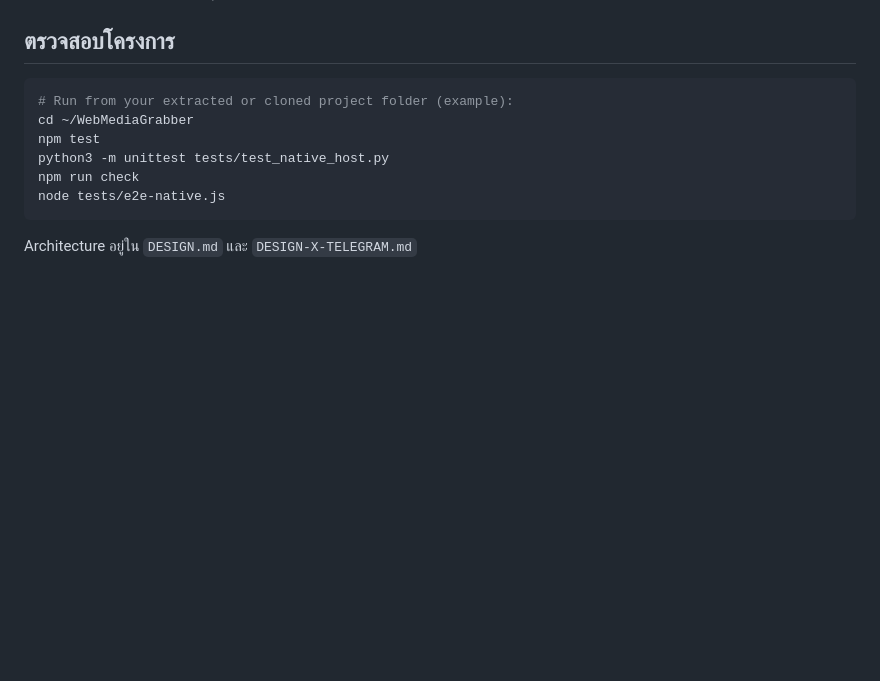
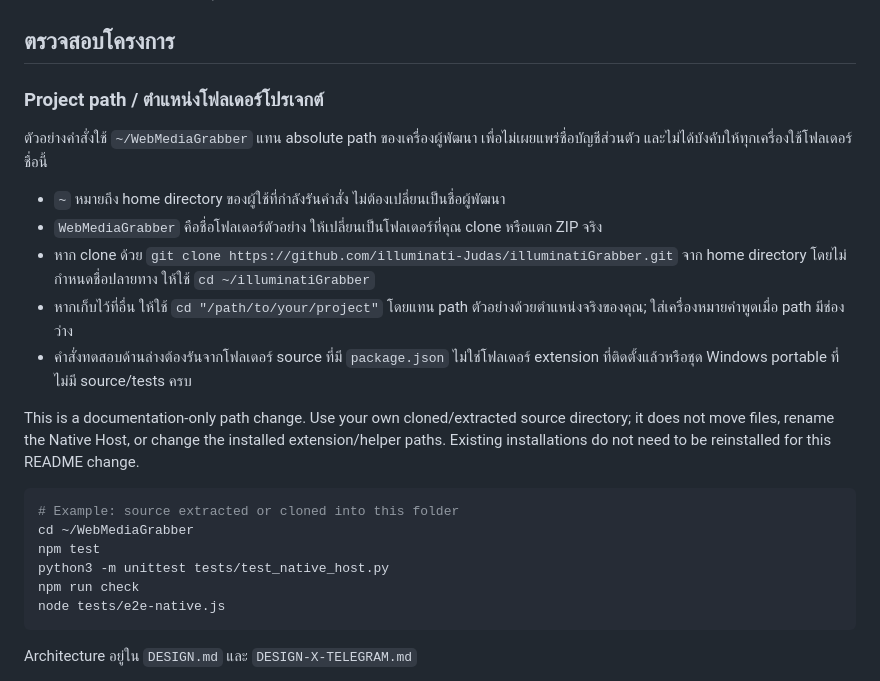
Before and after one commit to illuminati-Judas/illuminatiGrabber, a Markdown page: README.md, the part around the change. GitHub-like rendering; blank space fills up the shorter version.

Commit message:
docs: explain portable project paths and installation impact

````diff
--- a/README.md
+++ b/README.md
@@ -121,8 +121,20 @@ Chrome ไม่อนุญาตให้ Installer ส่วนตัวต
 
 ## ตรวจสอบโครงการ
 
+### Project path / ตำแหน่งโฟลเดอร์โปรเจกต์
+
+ตัวอย่างคำสั่งใช้ `~/WebMediaGrabber` แทน absolute path ของเครื่องผู้พัฒนา เพื่อไม่เผยแพร่ชื่อบัญชีส่วนตัว และไม่ได้บังคับให้ทุกเครื่องใช้โฟลเดอร์ชื่อนี้
+
+- `~` หมายถึง home directory ของผู้ใช้ที่กำลังรันคำสั่ง ไม่ต้องเปลี่ยนเป็นชื่อผู้พัฒนา
+- `WebMediaGrabber` คือชื่อโฟลเดอร์ตัวอย่าง ให้เปลี่ยนเป็นโฟลเดอร์ที่คุณ clone หรือแตก ZIP จริง
+- หาก clone ด้วย `git clone https://github.com/illuminati-Judas/illuminatiGrabber.git` จาก home directory โดยไม่กำหนดชื่อปลายทาง ให้ใช้ `cd ~/illuminatiGrabber`
+- หากเก็บไว้ที่อื่น ให้ใช้ `cd "/path/to/your/project"` โดยแทน path ตัวอย่างด้วยตำแหน่งจริงของคุณ; ใส่เครื่องหมายคำพูดเมื่อ path มีช่องว่าง
+- คำสั่งทดสอบด้านล่างต้องรันจากโฟลเดอร์ source ที่มี `package.json` ไม่ใช่โฟลเดอร์ extension ที่ติดตั้งแล้วหรือชุด Windows portable ที่ไม่มี source/tests ครบ
+
+This is a documentation-only path change. Use your own cloned/extracted source directory; it does not move files, rename the Native Host, or change the installed extension/helper paths. Existing installations do not need to be reinstalled for this README change.
+
 ```bash
-# Run from your extracted or cloned project folder (example):
+# Example: source extracted or cloned into this folder
 cd ~/WebMediaGrabber
 npm test
 python3 -m unittest tests/test_native_host.py
````
